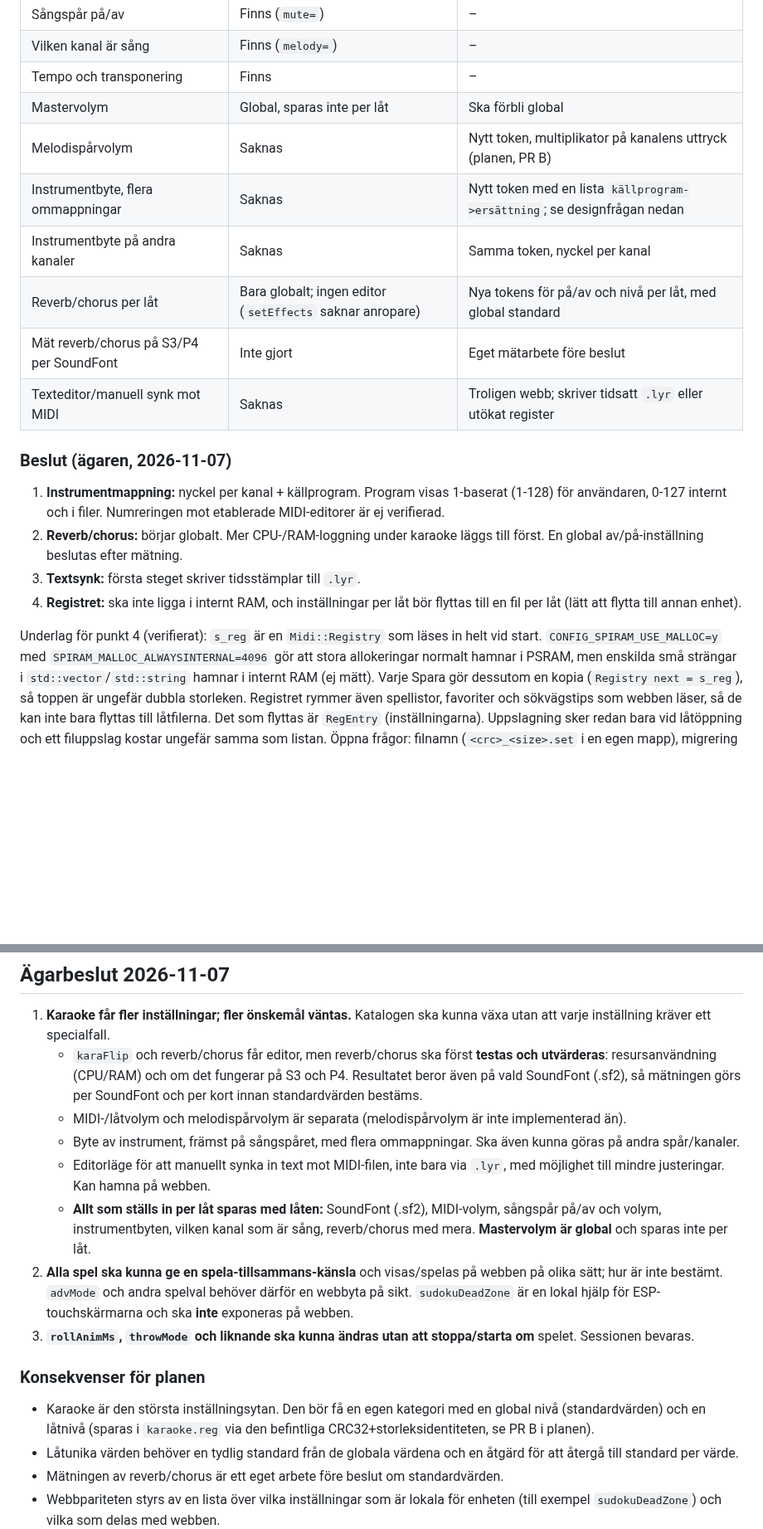
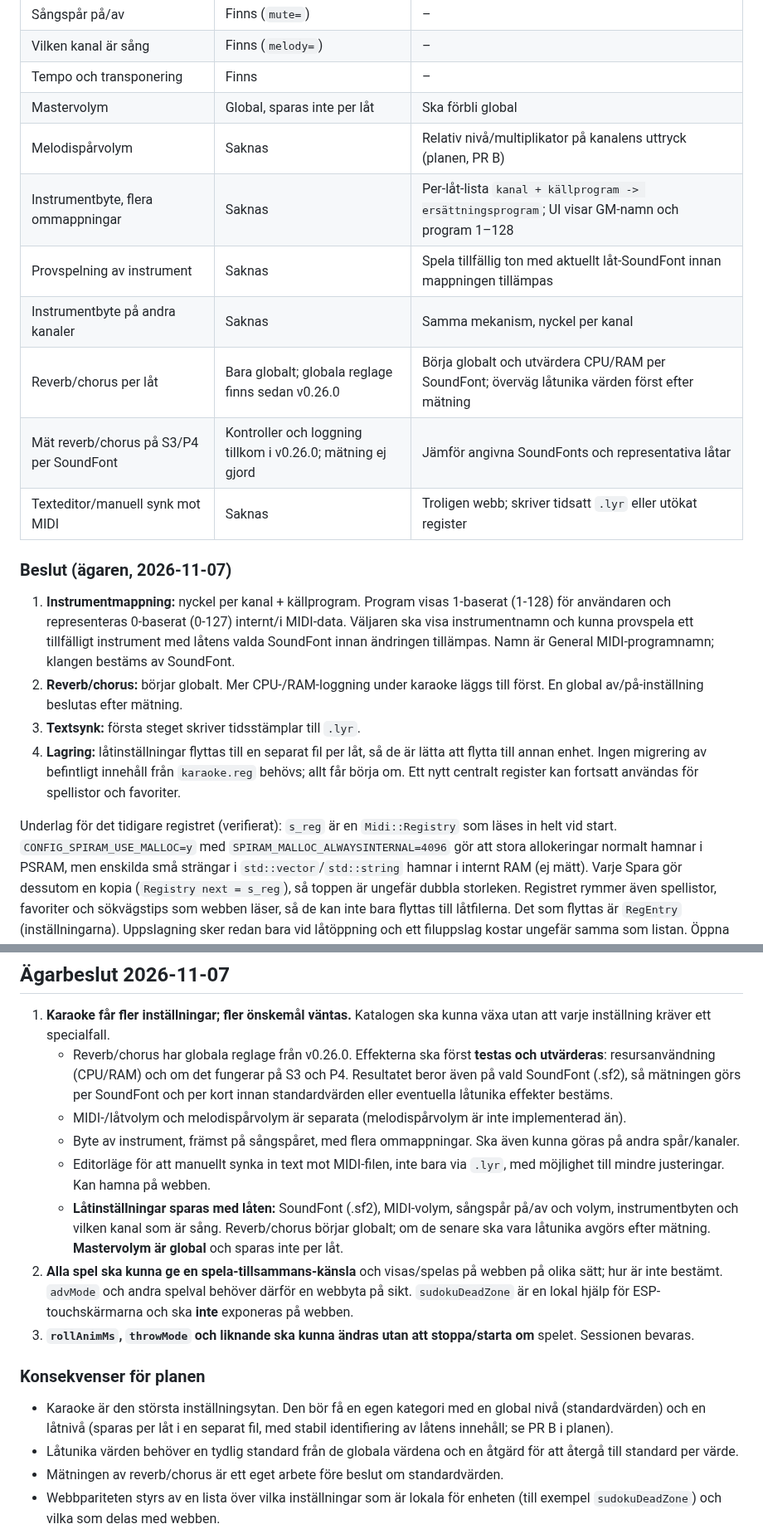
Before and after one commit to Bokbacken/MyEsp-OnTheRoad, a Markdown page: docs/UI_SETTINGS_INVENTORY.md, 2 parts joined by grey strips. Shown at 83% size. GitHub-like rendering; blank space fills up the shorter version.

Commit message:
docs: specify karaoke instrument audition and storage decisions
Co-authored-by: Copilot <223556219+Copilot@users.noreply.github.com>

```diff
--- a/docs/UI_SETTINGS_INVENTORY.md
+++ b/docs/UI_SETTINGS_INVENTORY.md
@@ -125,26 +125,31 @@ som ren text. Det finns ingen editor, vare sig på enheten eller på webben.
 | Vilken kanal är sång | Finns (`melody=`) | – |
 | Tempo och transponering | Finns | – |
 | Mastervolym | Global, sparas inte per låt | Ska förbli global |
-| Melodispårvolym | Saknas | Nytt token, multiplikator på kanalens uttryck (planen, PR B) |
-| Instrumentbyte, flera ommappningar | Saknas | Nytt token med en lista `källprogram->ersättning`; se designfrågan nedan |
-| Instrumentbyte på andra kanaler | Saknas | Samma token, nyckel per kanal |
-| Reverb/chorus per låt | Bara globalt; ingen editor (`setEffects` saknar anropare) | Nya tokens för på/av och nivå per låt, med global standard |
-| Mät reverb/chorus på S3/P4 per SoundFont | Inte gjort | Eget mätarbete före beslut |
+| Melodispårvolym | Saknas | Relativ nivå/multiplikator på kanalens uttryck (planen, PR B) |
+| Instrumentbyte, flera ommappningar | Saknas | Per-låt-lista `kanal + källprogram -> ersättningsprogram`; UI visar GM-namn och program 1–128 |
+| Provspelning av instrument | Saknas | Spela tillfällig ton med aktuellt låt-SoundFont innan mappningen tillämpas |
+| Instrumentbyte på andra kanaler | Saknas | Samma mekanism, nyckel per kanal |
+| Reverb/chorus per låt | Bara globalt; globala reglage finns sedan v0.26.0 | Börja globalt och utvärdera CPU/RAM per SoundFont; överväg låtunika värden först efter mätning |
+| Mät reverb/chorus på S3/P4 per SoundFont | Kontroller och loggning tillkom i v0.26.0; mätning ej gjord | Jämför angivna SoundFonts och representativa låtar |
 | Texteditor/manuell synk mot MIDI | Saknas | Troligen webb; skriver tidsatt `.lyr` eller utökat register |
 
 ### Beslut (ägaren, 2026-11-07)
 
 1. **Instrumentmappning:** nyckel per kanal + källprogram. Program visas
-   1-baserat (1-128) för användaren, 0-127 internt och i filer. Numreringen
-   mot etablerade MIDI-editorer är ej verifierad.
+   1-baserat (1-128) för användaren och representeras 0-baserat (0-127)
+   internt/i MIDI-data. Väljaren ska visa instrumentnamn och kunna provspela
+   ett tillfälligt instrument med låtens valda SoundFont innan ändringen
+   tillämpas. Namn är General MIDI-programnamn; klangen bestäms av SoundFont.
 2. **Reverb/chorus:** börjar globalt. Mer CPU-/RAM-loggning under karaoke läggs
    till först. En global av/på-inställning beslutas efter mätning.
 3. **Textsynk:** första steget skriver tidsstämplar till `.lyr`.
-4. **Registret:** ska inte ligga i internt RAM, och inställningar per låt bör
-   flyttas till en fil per låt (lätt att flytta till annan enhet).
+4. **Lagring:** låtinställningar flyttas till en separat fil per låt, så de är
+   lätta att flytta till annan enhet. Ingen migrering av befintligt innehåll
+   från `karaoke.reg` behövs; allt får börja om. Ett nytt centralt register
+   kan fortsatt användas för spellistor och favoriter.
 
-Underlag för punkt 4 (verifierat): `s_reg` är en `Midi::Registry` som läses in
-helt vid start. `CONFIG_SPIRAM_USE_MALLOC=y` med
+Underlag för det tidigare registret (verifierat): `s_reg` är en
+`Midi::Registry` som läses in helt vid start. `CONFIG_SPIRAM_USE_MALLOC=y` med
 `SPIRAM_MALLOC_ALWAYSINTERNAL=4096` gör att stora allokeringar normalt hamnar i
 PSRAM, men enskilda små strängar i `std::vector`/`std::string` hamnar i internt
 RAM (ej mätt). Varje Spara gör dessutom en kopia (`Registry next = s_reg`), så
@@ -169,20 +174,21 @@ Inte täckt här, men del av acceptanskriterierna i planen:
 
 1. **Karaoke får fler inställningar; fler önskemål väntas.** Katalogen ska
    kunna växa utan att varje inställning kräver ett specialfall.
-   - `karaFlip` och reverb/chorus får editor, men reverb/chorus ska först
+   - Reverb/chorus har globala reglage från v0.26.0. Effekterna ska först
      **testas och utvärderas**: resursanvändning (CPU/RAM) och om det fungerar
      på S3 och P4. Resultatet beror även på vald SoundFont (.sf2), så mätningen
-     görs per SoundFont och per kort innan standardvärden bestäms.
+     görs per SoundFont och per kort innan standardvärden eller eventuella
+     låtunika effekter bestäms.
    - MIDI-/låtvolym och melodispårvolym är separata (melodispårvolym är inte
      implementerad än).
    - Byte av instrument, främst på sångspåret, med flera ommappningar. Ska även
      kunna göras på andra spår/kanaler.
    - Editorläge för att manuellt synka in text mot MIDI-filen, inte bara via
      `.lyr`, med möjlighet till mindre justeringar. Kan hamna på webben.
-   - **Allt som ställs in per låt sparas med låten:** SoundFont (.sf2),
-     MIDI-volym, sångspår på/av och volym, instrumentbyten, vilken kanal som
-     är sång, reverb/chorus med mera. **Mastervolym är global** och sparas
-     inte per låt.
+   - **Låtinställningar sparas med låten:** SoundFont (.sf2), MIDI-volym,
+     sångspår på/av och volym, instrumentbyten och vilken kanal som är sång.
+     Reverb/chorus börjar globalt; om de senare ska vara låtunika avgörs efter
+     mätning. **Mastervolym är global** och sparas inte per låt.
 2. **Alla spel ska kunna ge en spela-tillsammans-känsla** och visas/spelas på
    webben på olika sätt; hur är inte bestämt. `advMode` och andra spelval
    behöver därför en webbyta på sikt. `sudokuDeadZone` är en lokal hjälp för
@@ -193,8 +199,8 @@ Inte täckt här, men del av acceptanskriterierna i planen:
 ### Konsekvenser för planen
 
 - Karaoke är den största inställningsytan. Den bör få en egen kategori med en
-  global nivå (standardvärden) och en låtnivå (sparas i `karaoke.reg` via den
-  befintliga CRC32+storleksidentiteten, se PR B i planen).
+  global nivå (standardvärden) och en låtnivå (sparas per låt i en separat
+  fil, med stabil identifiering av låtens innehåll; se PR B i planen).
 - Låtunika värden behöver en tydlig standard från de globala värdena och en
   åtgärd för att återgå till standard per värde.
 - Mätningen av reverb/chorus är ett eget arbete före beslut om standardvärden.
```
Also changed, not shown: other parts of docs/UI_SETTINGS_INVENTORY.md (+2 -2 lines), docs/ESP_UI_SETTINGS_PLAN.md (+25 -14 lines), docs/MULTI_BOARD_TODO.md (+13 -3 lines).
